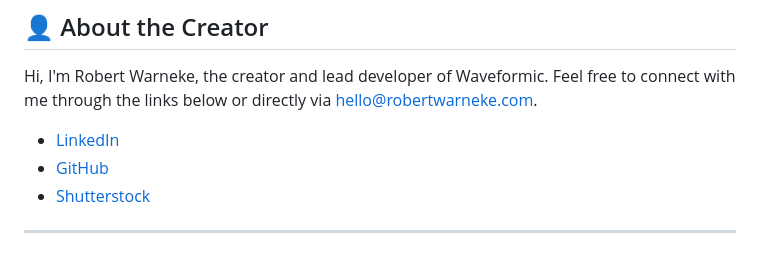
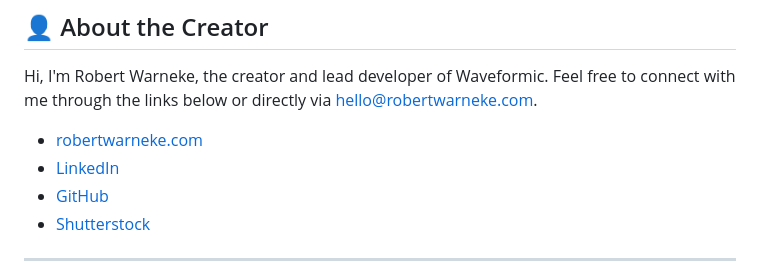
Before and after one commit to robert-warneke/waveformic, a Markdown page: README.md, the part around the change. Rendered like a GitHub page.

```diff
--- a/README.md
+++ b/README.md
@@ -55,6 +55,7 @@ For any inquiries, please reach out via [contact@waveformic.com](mailto:contact@
 ## 👤 About the Creator <a id="about-the-creator"></a>
 Hi, I'm Robert Warneke, the creator and lead developer of Waveformic. Feel free to connect with me through the links below or directly via [hello@robertwarneke.com](mailto:hello@robertwarneke.com).
 
+- [robertwarneke.com](https://robertwarneke.com)
 - [LinkedIn](https://www.linkedin.com/in/robert-warneke)
 - [GitHub](https://github.com/robert-warneke)
 - [Shutterstock](https://www.shutterstock.com/g/robertwarneke)
```
